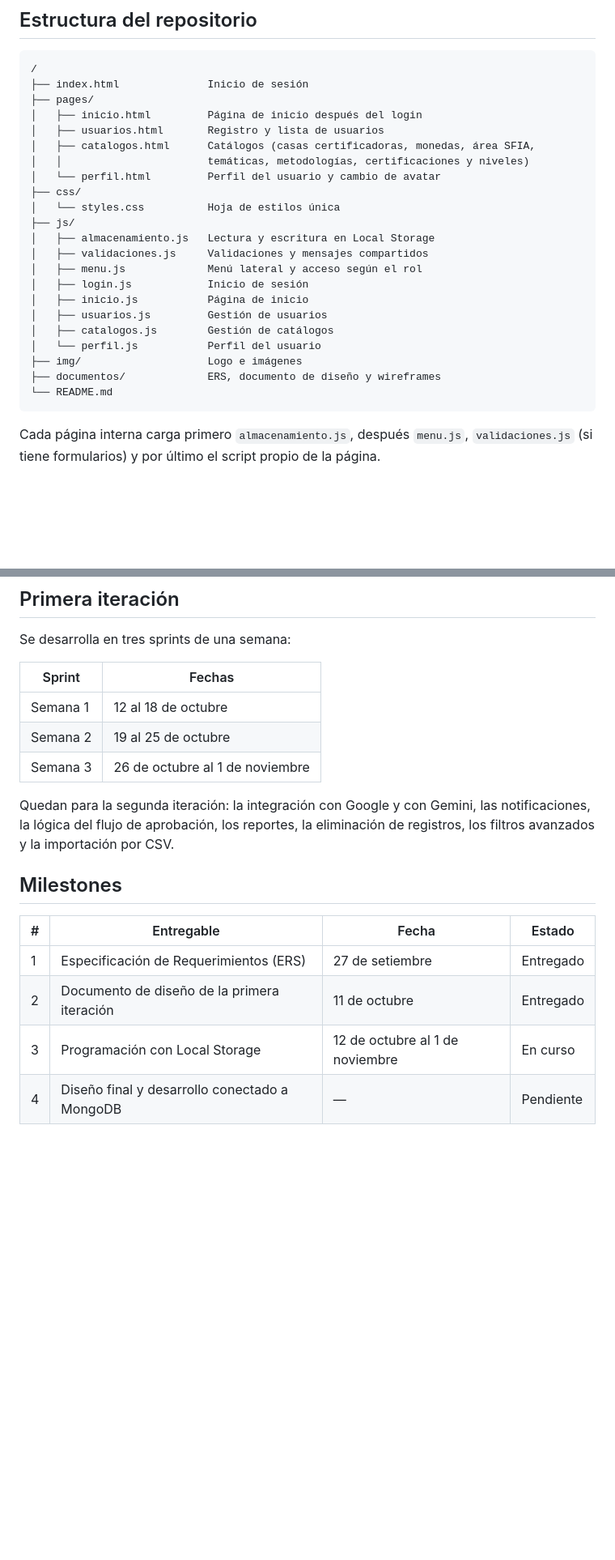
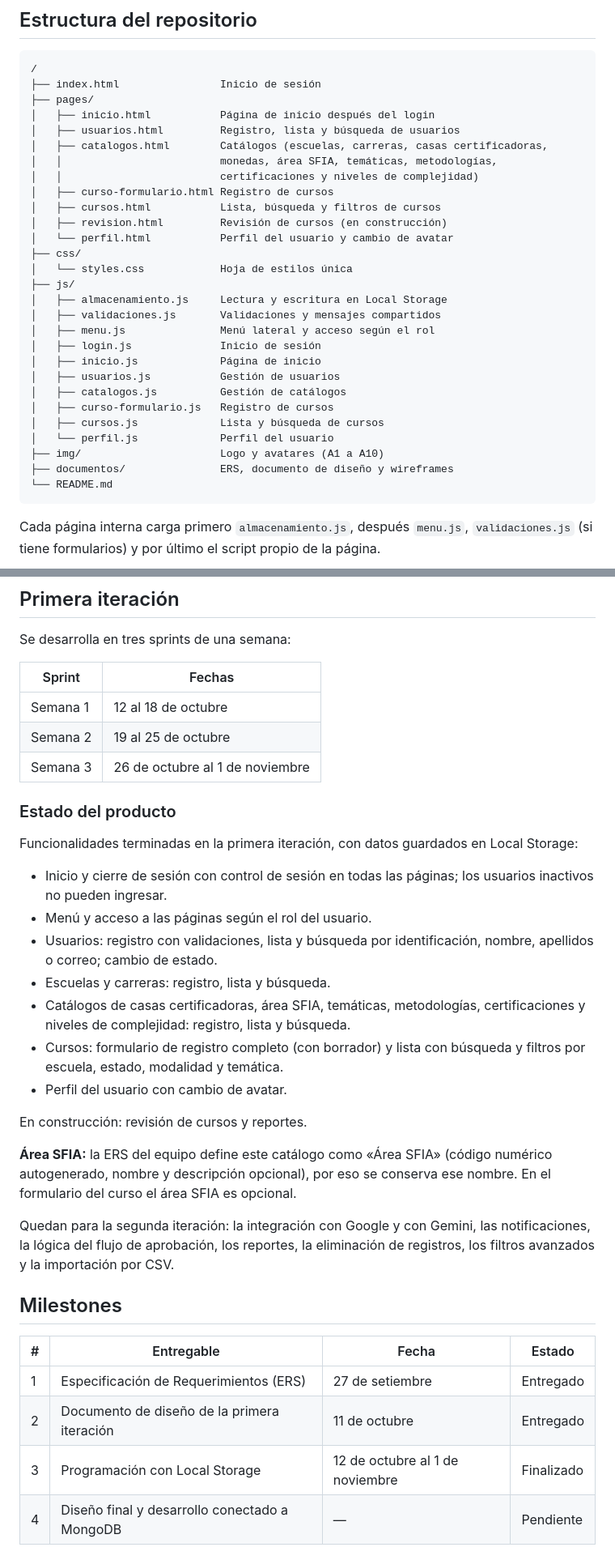
Before and after one commit to ianmorae/Proyecto-Integrador-Grupo-4, a Markdown page: README.md, 2 parts joined by grey strips. Shown at 81% size. GitHub-like rendering; blank space fills up the shorter version.

Commit message:
docs: estructura, estado del producto y nota de area SFIA en el README

````diff
--- a/README.md
+++ b/README.md
@@ -64,26 +64,32 @@ o **Inactivo**.
 
 ```
 /
-├── index.html              Inicio de sesión
+├── index.html                Inicio de sesión
 ├── pages/
-│   ├── inicio.html         Página de inicio después del login
-│   ├── usuarios.html       Registro y lista de usuarios
-│   ├── catalogos.html      Catálogos (casas certificadoras, monedas, área SFIA,
-│   │                       temáticas, metodologías, certificaciones y niveles)
-│   └── perfil.html         Perfil del usuario y cambio de avatar
+│   ├── inicio.html           Página de inicio después del login
+│   ├── usuarios.html         Registro, lista y búsqueda de usuarios
+│   ├── catalogos.html        Catálogos (escuelas, carreras, casas certificadoras,
+│   │                         monedas, área SFIA, temáticas, metodologías,
+│   │                         certificaciones y niveles de complejidad)
+│   ├── curso-formulario.html Registro de cursos
+│   ├── cursos.html           Lista, búsqueda y filtros de cursos
+│   ├── revision.html         Revisión de cursos (en construcción)
+│   └── perfil.html           Perfil del usuario y cambio de avatar
 ├── css/
-│   └── styles.css          Hoja de estilos única
+│   └── styles.css            Hoja de estilos única
 ├── js/
-│   ├── almacenamiento.js   Lectura y escritura en Local Storage
-│   ├── validaciones.js     Validaciones y mensajes compartidos
-│   ├── menu.js             Menú lateral y acceso según el rol
-│   ├── login.js            Inicio de sesión
-│   ├── inicio.js           Página de inicio
-│   ├── usuarios.js         Gestión de usuarios
-│   ├── catalogos.js        Gestión de catálogos
-│   └── perfil.js           Perfil del usuario
-├── img/                    Logo e imágenes
-├── documentos/             ERS, documento de diseño y wireframes
+│   ├── almacenamiento.js     Lectura y escritura en Local Storage
+│   ├── validaciones.js       Validaciones y mensajes compartidos
+│   ├── menu.js               Menú lateral y acceso según el rol
+│   ├── login.js              Inicio de sesión
+│   ├── inicio.js             Página de inicio
+│   ├── usuarios.js           Gestión de usuarios
+│   ├── catalogos.js          Gestión de catálogos
+│   ├── curso-formulario.js   Registro de cursos
+│   ├── cursos.js             Lista y búsqueda de cursos
+│   └── perfil.js             Perfil del usuario
+├── img/                      Logo y avatares (A1 a A10)
+├── documentos/               ERS, documento de diseño y wireframes
 └── README.md
 ```
 
@@ -137,6 +143,24 @@ Se desarrolla en tres sprints de una semana:
 | Semana 2 | 19 al 25 de octubre |
 | Semana 3 | 26 de octubre al 1 de noviembre |
 
+### Estado del producto
+
+Funcionalidades terminadas en la primera iteración, con datos guardados en Local Storage:
+
+- Inicio y cierre de sesión con control de sesión en todas las páginas; los usuarios inactivos no pueden ingresar.
+- Menú y acceso a las páginas según el rol del usuario.
+- Usuarios: registro con validaciones, lista y búsqueda por identificación, nombre, apellidos o correo; cambio de estado.
+- Escuelas y carreras: registro, lista y búsqueda.
+- Catálogos de casas certificadoras, área SFIA, temáticas, metodologías, certificaciones y niveles de complejidad: registro, lista y búsqueda.
+- Cursos: formulario de registro completo (con borrador) y lista con búsqueda y filtros por escuela, estado, modalidad y temática.
+- Perfil del usuario con cambio de avatar.
+
+En construcción: revisión de cursos y reportes.
+
+**Área SFIA:** la ERS del equipo define este catálogo como «Área SFIA» (código numérico
+autogenerado, nombre y descripción opcional), por eso se conserva ese nombre. En el
+formulario del curso el área SFIA es opcional.
+
 Quedan para la segunda iteración: la integración con Google y con Gemini, las
 notificaciones, la lógica del flujo de aprobación, los reportes, la eliminación de
 registros, los filtros avanzados y la importación por CSV.
@@ -147,7 +171,7 @@ registros, los filtros avanzados y la importación por CSV.
 |---|---|---|---|
 | 1 | Especificación de Requerimientos (ERS) | 27 de setiembre | Entregado |
 | 2 | Documento de diseño de la primera iteración | 11 de octubre | Entregado |
-| 3 | Programación con Local Storage | 12 de octubre al 1 de noviembre | En curso |
+| 3 | Programación con Local Storage | 12 de octubre al 1 de noviembre | Finalizado |
 | 4 | Diseño final y desarrollo conectado a MongoDB | — | Pendiente |
 
 ## Documentación
````
